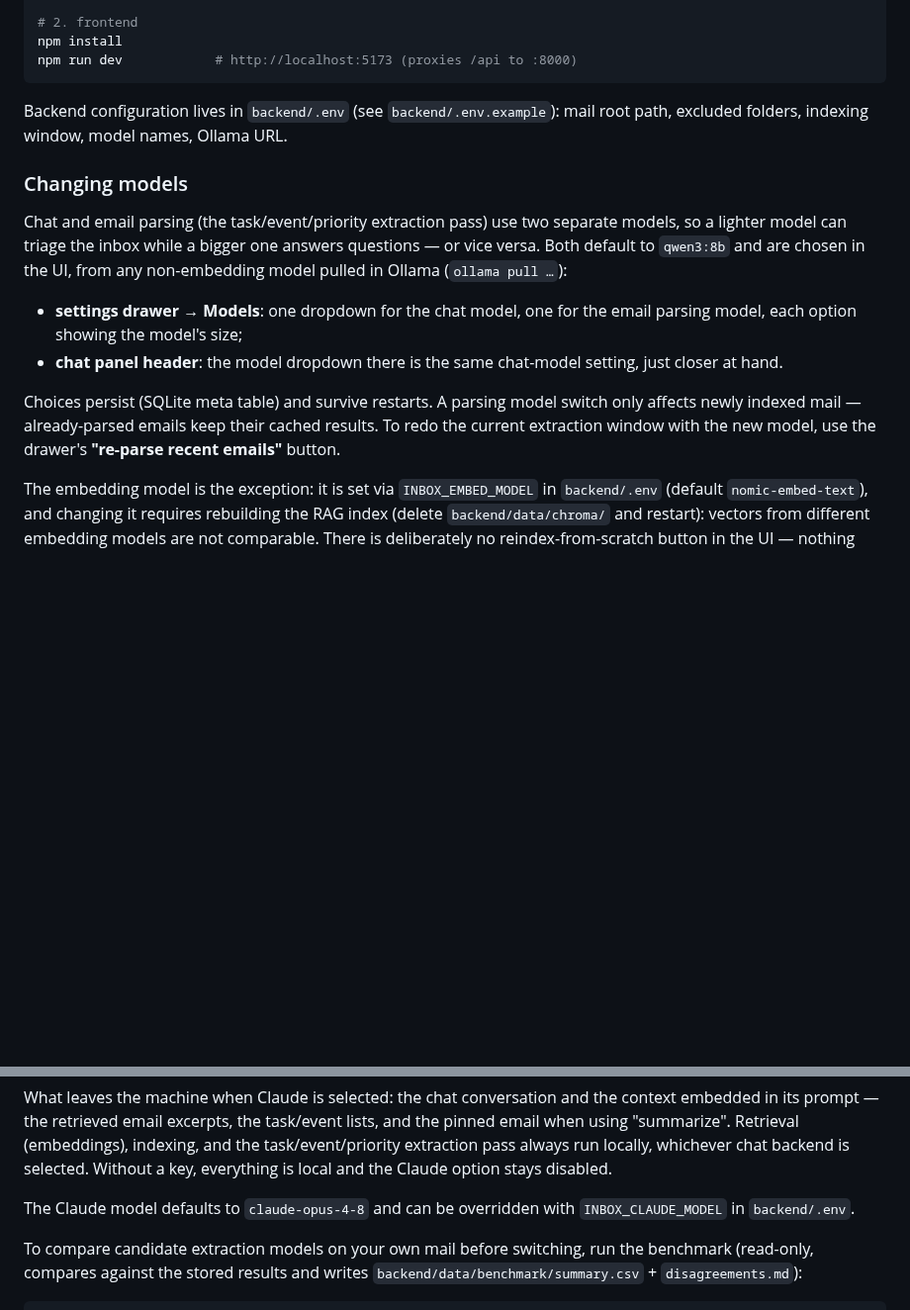
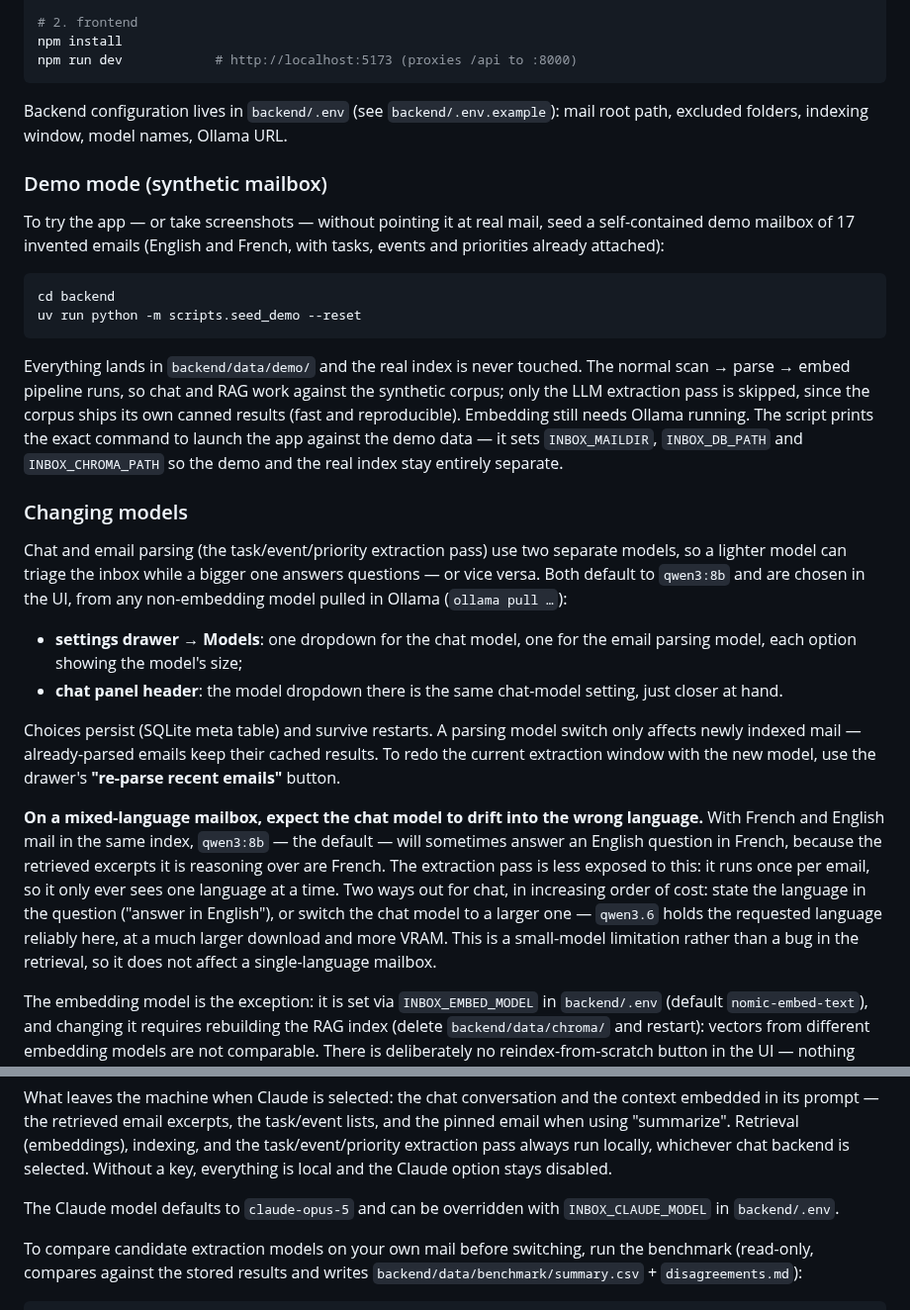
Before and after one commit to elthommy/local-inbox-assistant, a Markdown page: README.md, 2 parts joined by grey strips. Shown at 99% size. GitHub-like rendering; blank space fills up the shorter version.

````diff
--- a/README.md
+++ b/README.md
@@ -129,6 +170,25 @@ npm run dev            # http://localhost:5173 (proxies /api to :8000)
 Backend configuration lives in `backend/.env` (see `backend/.env.example`):
 mail root path, excluded folders, indexing window, model names, Ollama URL.
 
+### Demo mode (synthetic mailbox)
+
+To try the app — or take screenshots — without pointing it at real mail, seed a
+self-contained demo mailbox of 17 invented emails (English and French, with
+tasks, events and priorities already attached):
+
+```bash
+cd backend
+uv run python -m scripts.seed_demo --reset
+```
+
+Everything lands in `backend/data/demo/` and the real index is never touched.
+The normal scan → parse → embed pipeline runs, so chat and RAG work against the
+synthetic corpus; only the LLM extraction pass is skipped, since the corpus
+ships its own canned results (fast and reproducible). Embedding still needs
+Ollama running. The script prints the exact command to launch the app against
+the demo data — it sets `INBOX_MAILDIR`, `INBOX_DB_PATH` and `INBOX_CHROMA_PATH`
+so the demo and the real index stay entirely separate.
+
 ### Changing models
 
 Chat and email parsing (the task/event/priority extraction pass) use two
@@ -145,6 +205,17 @@ Choices persist (SQLite meta table) and survive restarts. A parsing model
 switch only affects newly indexed mail — already-parsed emails keep their
 cached results. To redo the current extraction window with the new model,
 use the drawer's **"re-parse recent emails"** button.
+
+**On a mixed-language mailbox, expect the chat model to drift into the wrong
+language.** With French and English mail in the same index, `qwen3:8b` — the
+default — will sometimes answer an English question in French, because the
+retrieved excerpts it is reasoning over are French. The extraction pass is less
+exposed to this: it runs once per email, so it only ever sees one language at a
+time. Two ways out for chat, in increasing order of cost: state the language in
+the question ("answer in English"), or switch the chat model to a larger one —
+`qwen3.6` holds the requested language reliably here, at a much larger download
+and more VRAM. This is a small-model limitation rather than a bug in the
+retrieval, so it does not affect a single-language mailbox.
 
 The embedding model is the exception: it is set via `INBOX_EMBED_MODEL` in
 `backend/.env` (default `nomic-embed-text`), and changing it requires
@@ -168,7 +239,7 @@ task/event lists, and the pinned email when using "summarize". Retrieval
 run locally, whichever chat backend is selected. Without a key, everything
 is local and the Claude option stays disabled.
 
-The Claude model defaults to `claude-opus-4-8` and can be overridden with
+The Claude model defaults to `claude-opus-5` and can be overridden with
 `INBOX_CLAUDE_MODEL` in `backend/.env`.
 
 To compare candidate extraction models on your own mail before switching,
````
Also changed, not shown: other parts of README.md (+45 -0 lines), docs/screenshots/screenshot_local-inbox-assistant_all_mail_rag.png (added), docs/screenshots/screenshot_local-inbox-assistant_events.png (added), docs/screenshots/screenshot_local-inbox-assistant_priority.png (added), docs/screenshots/screenshot_local-inbox-assistant_priority_opened_mail.png (added), docs/screenshots/screenshot_local-inbox-assistant_tasks.png (added).
